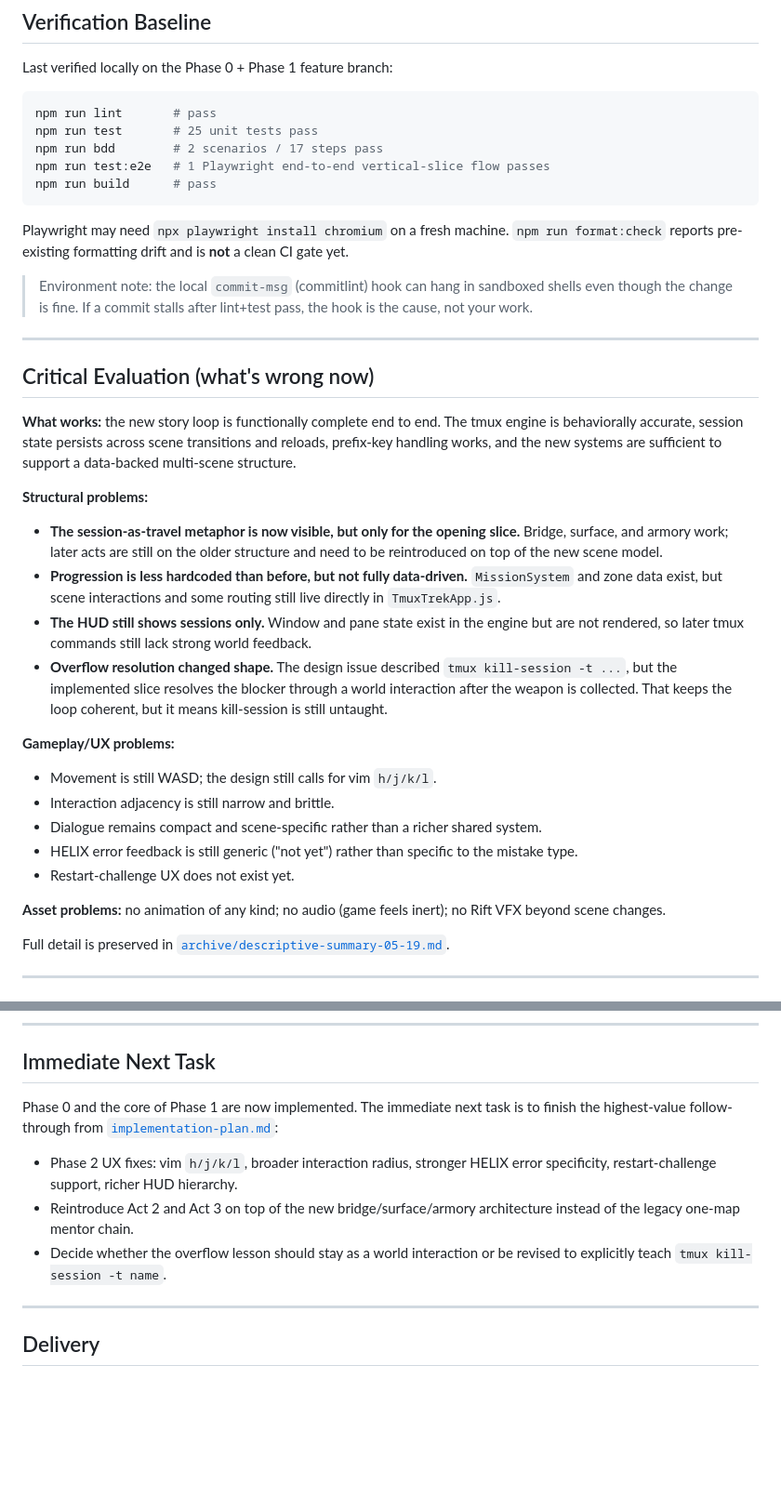
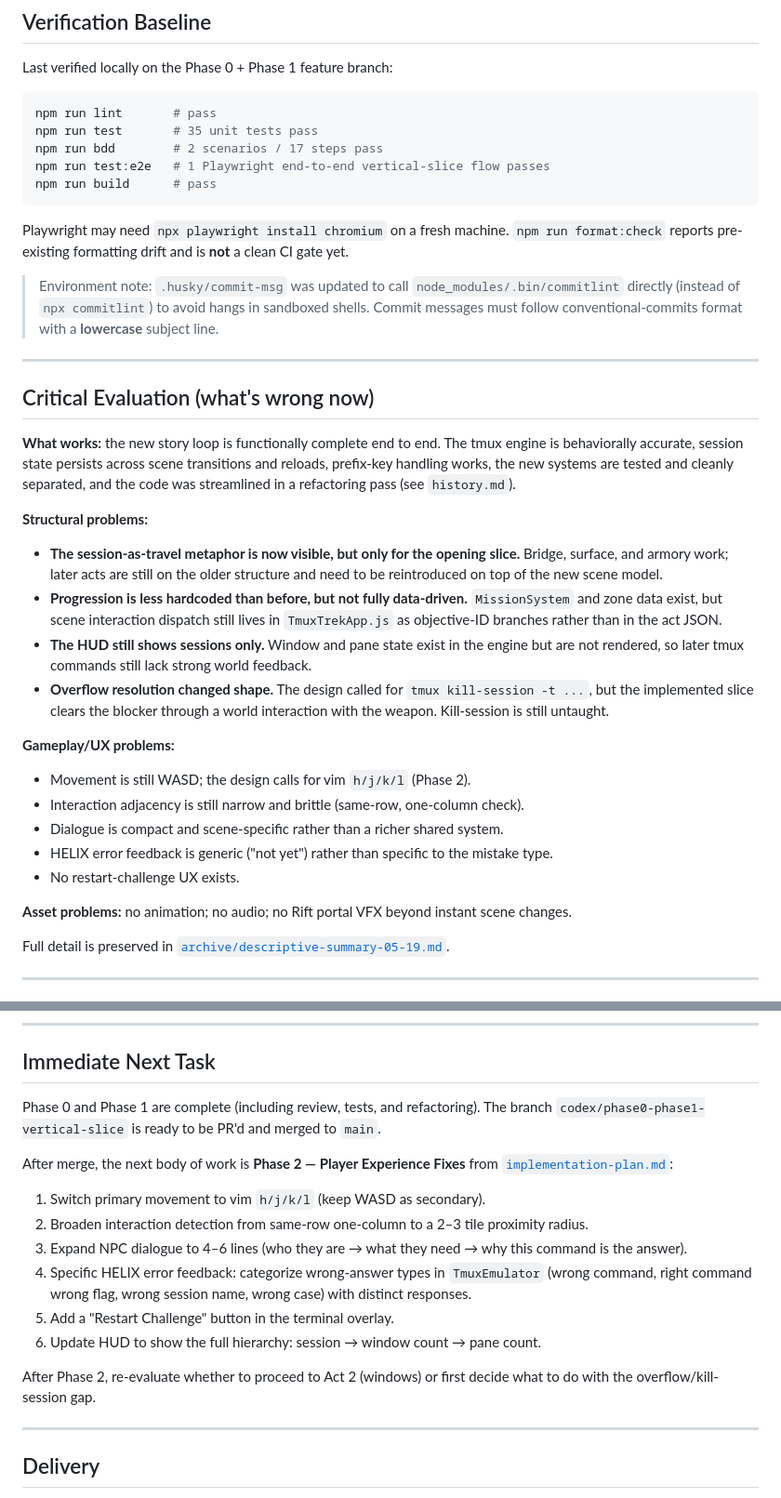
Before and after one commit to mdogy/tmux-trek, a Markdown page: docs/session-handoff.md, 2 parts joined by grey strips. Shown at 93% size. Rendered like a GitHub page; blank space fills up the shorter version.

````diff
--- a/docs/session-handoff.md
+++ b/docs/session-handoff.md
@@ -61,7 +62,7 @@ Last verified locally on the Phase 0 + Phase 1 feature branch:
 
 ```bash
 npm run lint       # pass
-npm run test       # 25 unit tests pass
+npm run test       # 35 unit tests pass
 npm run bdd        # 2 scenarios / 17 steps pass
 npm run test:e2e   # 1 Playwright end-to-end vertical-slice flow passes
 npm run build      # pass
@@ -69,30 +70,30 @@ npm run build      # pass
 
 Playwright may need `npx playwright install chromium` on a fresh machine. `npm run format:check` reports pre-existing formatting drift and is **not** a clean CI gate yet.
 
-> Environment note: the local `commit-msg` (commitlint) hook can hang in sandboxed shells even though the change is fine. If a commit stalls after lint+test pass, the hook is the cause, not your work.
+> Environment note: `.husky/commit-msg` was updated to call `node_modules/.bin/commitlint` directly (instead of `npx commitlint`) to avoid hangs in sandboxed shells. Commit messages must follow conventional-commits format with a **lowercase** subject line.
 
 ---
 
 ## Critical Evaluation (what's wrong now)
 
-**What works:** the new story loop is functionally complete end to end. The tmux engine is behaviorally accurate, session state persists across scene transitions and reloads, prefix-key handling works, and the new systems are sufficient to support a data-backed multi-scene structure.
+**What works:** the new story loop is functionally complete end to end. The tmux engine is behaviorally accurate, session state persists across scene transitions and reloads, prefix-key handling works, the new systems are tested and cleanly separated, and the code was streamlined in a refactoring pass (see `history.md`).
 
 **Structural problems:**
 
 - **The session-as-travel metaphor is now visible, but only for the opening slice.** Bridge, surface, and armory work; later acts are still on the older structure and need to be reintroduced on top of the new scene model.
-- **Progression is less hardcoded than before, but not fully data-driven.** `MissionSystem` and zone data exist, but scene interactions and some routing still live directly in `TmuxTrekApp.js`.
+- **Progression is less hardcoded than before, but not fully data-driven.** `MissionSystem` and zone data exist, but scene interaction dispatch still lives in `TmuxTrekApp.js` as objective-ID branches rather than in the act JSON.
 - **The HUD still shows sessions only.** Window and pane state exist in the engine but are not rendered, so later tmux commands still lack strong world feedback.
-- **Overflow resolution changed shape.** The design issue described `tmux kill-session -t ...`, but the implemented slice resolves the blocker through a world interaction after the weapon is collected. That keeps the loop coherent, but it means kill-session is still untaught.
+- **Overflow resolution changed shape.** The design called for `tmux kill-session -t ...`, but the implemented slice clears the blocker through a world interaction with the weapon. Kill-session is still untaught.
 
 **Gameplay/UX problems:**
 
-- Movement is still WASD; the design still calls for vim `h/j/k/l`.
-- Interaction adjacency is still narrow and brittle.
-- Dialogue remains compact and scene-specific rather than a richer shared system.
-- HELIX error feedback is still generic ("not yet") rather than specific to the mistake type.
-- Restart-challenge UX does not exist yet.
+- Movement is still WASD; the design calls for vim `h/j/k/l` (Phase 2).
+- Interaction adjacency is still narrow and brittle (same-row, one-column check).
+- Dialogue is compact and scene-specific rather than a richer shared system.
+- HELIX error feedback is generic ("not yet") rather than specific to the mistake type.
+- No restart-challenge UX exists.
 
-**Asset problems:** no animation of any kind; no audio (game feels inert); no Rift VFX beyond scene changes.
+**Asset problems:** no animation; no audio; no Rift portal VFX beyond instant scene changes.
 
 Full detail is preserved in [`archive/descriptive-summary-05-19.md`](archive/descriptive-summary-05-19.md).
 
@@ -113,11 +114,18 @@ Full detail is preserved in [`archive/descriptive-summary-05-19.md`](archive/des
 
 ## Immediate Next Task
 
-Phase 0 and the core of Phase 1 are now implemented. The immediate next task is to finish the highest-value follow-through from [`implementation-plan.md`](implementation-plan.md):
+Phase 0 and Phase 1 are complete (including review, tests, and refactoring). The branch `codex/phase0-phase1-vertical-slice` is ready to be PR'd and merged to `main`.
 
-- Phase 2 UX fixes: vim `h/j/k/l`, broader interaction radius, stronger HELIX error specificity, restart-challenge support, richer HUD hierarchy.
-- Reintroduce Act 2 and Act 3 on top of the new bridge/surface/armory architecture instead of the legacy one-map mentor chain.
-- Decide whether the overflow lesson should stay as a world interaction or be revised to explicitly teach `tmux kill-session -t name`.
+After merge, the next body of work is **Phase 2 — Player Experience Fixes** from [`implementation-plan.md`](implementation-plan.md):
+
+1. Switch primary movement to vim `h/j/k/l` (keep WASD as secondary).
+2. Broaden interaction detection from same-row one-column to a 2–3 tile proximity radius.
+3. Expand NPC dialogue to 4–6 lines (who they are → what they need → why this command is the answer).
+4. Specific HELIX error feedback: categorize wrong-answer types in `TmuxEmulator` (wrong command, right command wrong flag, wrong session name, wrong case) with distinct responses.
+5. Add a "Restart Challenge" button in the terminal overlay.
+6. Update HUD to show the full hierarchy: session → window count → pane count.
+
+After Phase 2, re-evaluate whether to proceed to Act 2 (windows) or first decide what to do with the overflow/kill-session gap.
 
 ---
 
````
Also changed, not shown: other parts of docs/session-handoff.md (+1 -0 lines), docs/implementation-plan.md (+5 -3 lines), history.md (+42 -1 lines).
